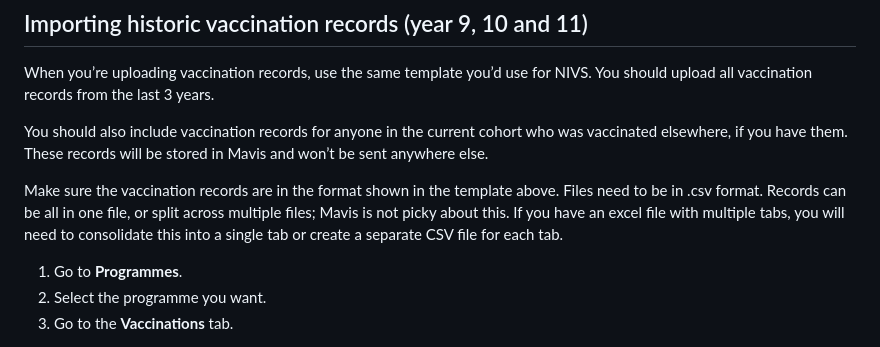
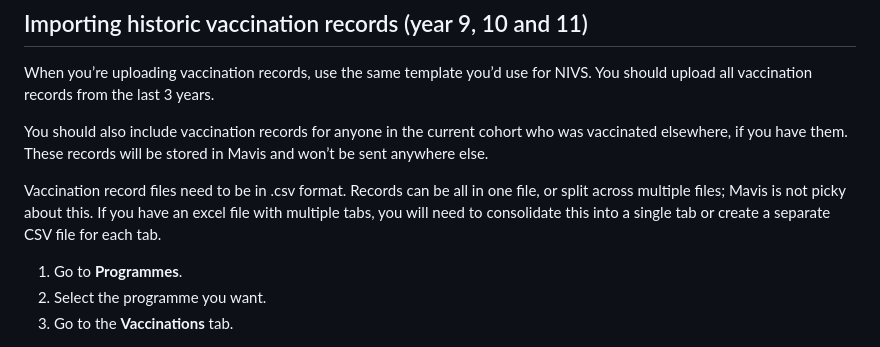
Before and after one commit to murugapl/manage-vaccinations-in-schools-guidance, a Markdown page: app/guide/cohorts.md, the part around the change. Rendered like a GitHub page.

Commit message:
Remove reference to vaccination record template file

```diff
--- a/app/guide/cohorts.md
+++ b/app/guide/cohorts.md
@@ -61,7 +61,7 @@ When you’re uploading vaccination records, use the same template you’d use f
 
 You should also include vaccination records for anyone in the current cohort who was vaccinated elsewhere, if you have them. These records will be stored in Mavis and won’t be sent anywhere else.
 
-Make sure the vaccination records are in the format shown in the template above. Files need to be in .csv format. Records can be all in one file, or split across multiple files; Mavis is not picky about this. If you have an excel file with multiple tabs, you will need to consolidate this into a single tab or create a separate CSV file for each tab.
+Vaccination record files need to be in .csv format. Records can be all in one file, or split across multiple files; Mavis is not picky about this. If you have an excel file with multiple tabs, you will need to consolidate this into a single tab or create a separate CSV file for each tab.
 
 1. Go to **Programmes**.
 2. Select the programme you want.
```
